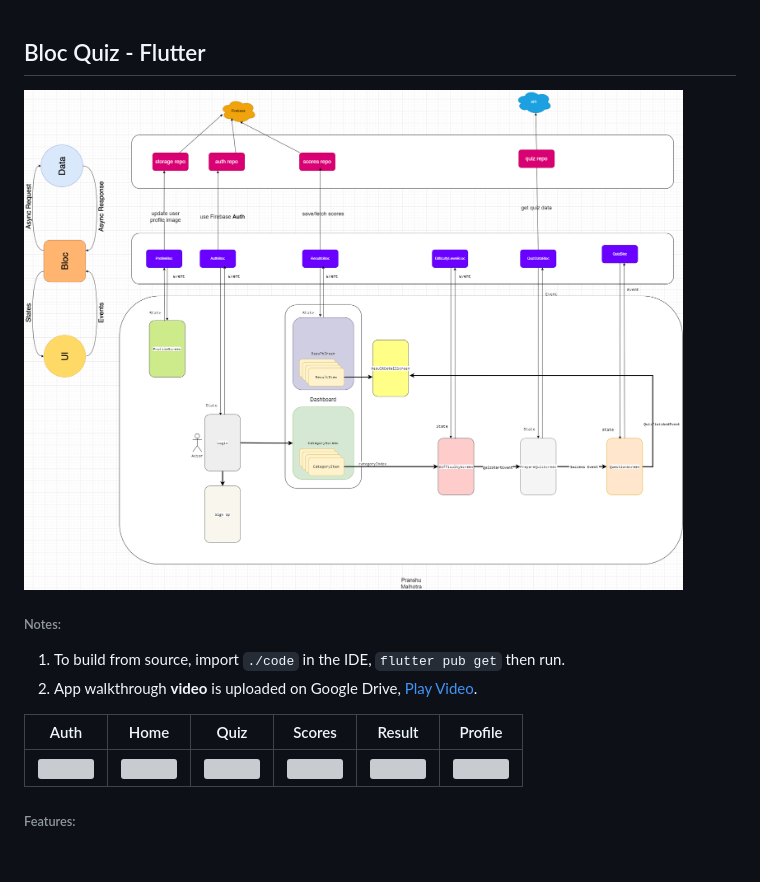
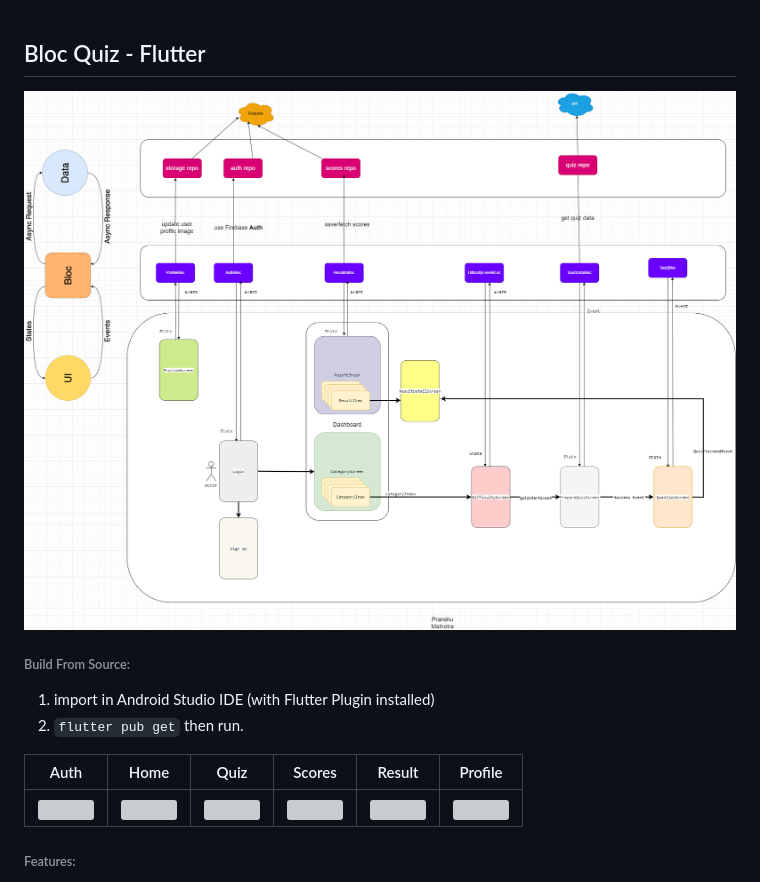
Before and after one commit to osmium8/bloc-quiz, a Markdown page: README.md, the part around one of its changes. Drawn GitHub-style; blank space fills up the shorter version; grey boxes are pictures that could not be loaded.

```diff
--- a/README.md
+++ b/README.md
@@ -1,10 +1,10 @@
 ## Bloc Quiz - Flutter
 
-<img src="./diagram.png" height="500px">
+<img src="./diagram.png" height="800px">
 
-###### Notes:
-1. To build from source, import `./code` in the IDE, `flutter pub get` then run.
-4. App walkthrough **video** is uploaded on Google Drive, [Play Video](https://drive.google.com/file/d/1fAvqhL-E6EQEPIbp2gGGfHDveGcJ4Jq6/view?usp=share_link).
+###### Build From Source:
+1. import in Android Studio IDE (with Flutter Plugin installed)
+2. `flutter pub get` then run.
 
 
 |Auth|Home|Quiz|Scores|Result|Profile|
```
Also changed, not shown: other parts of README.md (+1 -1 lines).
